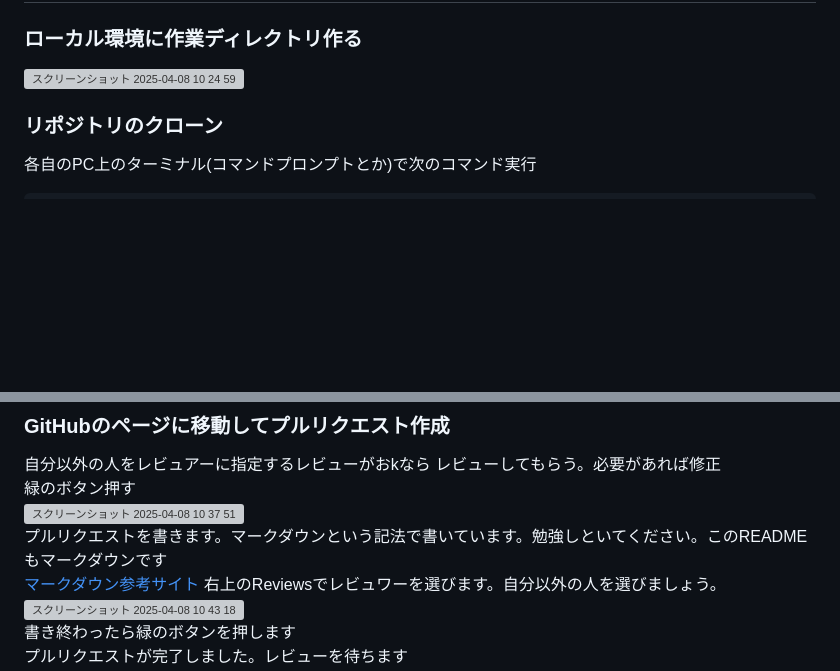
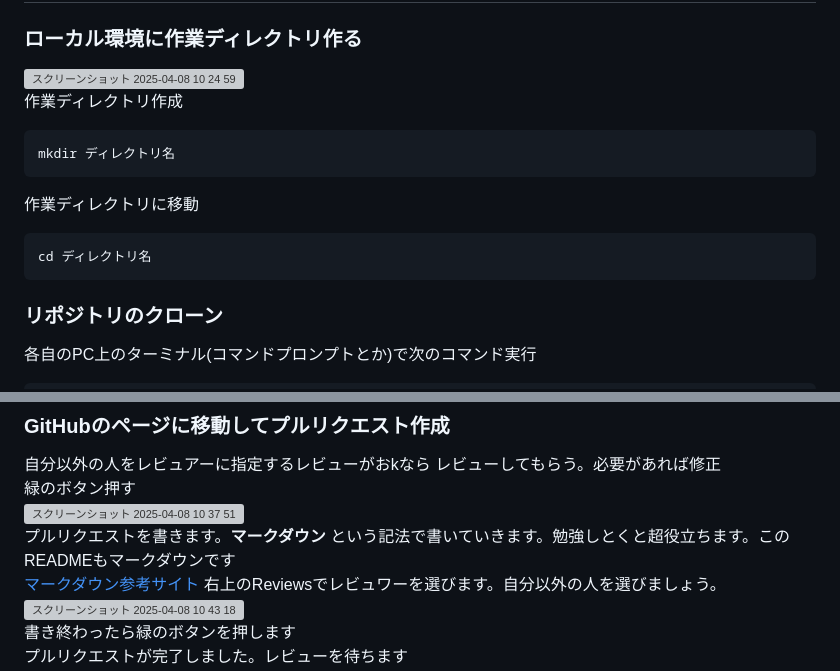
Before and after one commit to Keisuke-MARs/devPractice, a Markdown page: README.md, 2 parts joined by grey strips. Rendered like a GitHub page; blank space fills up the shorter version; grey boxes are pictures that could not be loaded.

````diff
--- a/README.md
+++ b/README.md
@@ -1,6 +1,15 @@
 # やること
 ### ローカル環境に作業ディレクトリ作る
 <img width="570" alt="スクリーンショット 2025-04-08 10 24 59" src="https://github.com/user-attachments/assets/8853f472-8103-4e50-adc3-74322f5865dd" />
+
+作業ディレクトリ作成
+```
+mkdir ディレクトリ名
+```
+作業ディレクトリに移動
+```
+cd ディレクトリ名
+```
 
 ### リポジトリのクローン
 各自のPC上のターミナル(コマンドプロンプトとか)で次のコマンド実行
@@ -70,7 +79,7 @@ OK押します<br/>
 緑のボタン押す<br/>
 <img width="1470" alt="スクリーンショット 2025-04-08 10 37 51" src="https://github.com/user-attachments/assets/3a0cb8b5-bae9-4bd5-9bff-108256722702" />
 <br/>
-プルリクエストを書きます。マークダウンという記法で書いています。勉強しといてください。このREADMEもマークダウンです<br/>
+プルリクエストを書きます。**マークダウン** という記法で書いていきます。勉強しとくと超役立ちます。このREADMEもマークダウンです<br/>
 [マークダウン参考サイト](https://qiita.com/tbpgr/items/989c6badefff69377da7)
 右上のReviewsでレビュワーを選びます。自分以外の人を選びましょう。<br/>
 <img width="1261" alt="スクリーンショット 2025-04-08 10 43 18" src="https://github.com/user-attachments/assets/f781dcf5-d3a9-48a2-9e3a-e98e5a81cbe3" />
````
